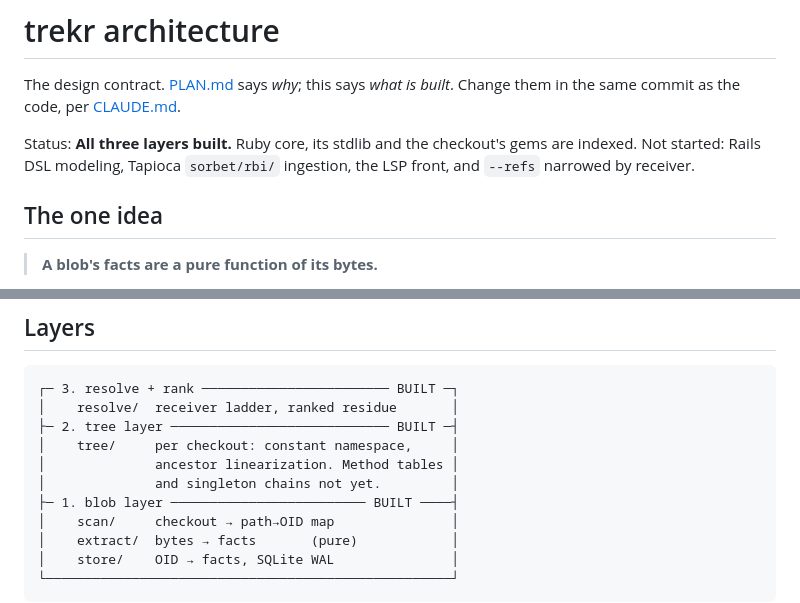
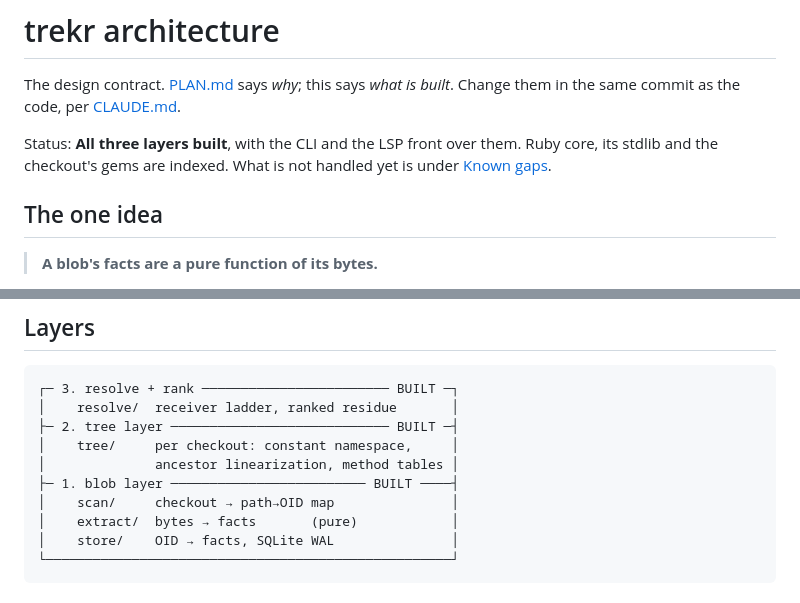
Before and after one commit to dpep/trekr, a Markdown page: docs/ARCHITECTURE.md, 2 parts joined by grey strips. Rendered like a GitHub page.

```diff
--- a/docs/ARCHITECTURE.md
+++ b/docs/ARCHITECTURE.md
@@ -3,9 +3,9 @@
 The design contract. [PLAN.md](PLAN.md) says *why*; this says *what is built*.
 Change them in the same commit as the code, per [CLAUDE.md](../CLAUDE.md).
 
-Status: **All three layers built.** Ruby core, its stdlib and the checkout's gems are
-indexed. Not started: Rails DSL modeling, Tapioca `sorbet/rbi/` ingestion, the
-LSP front, and `--refs` narrowed by receiver.
+Status: **All three layers built**, with the CLI and the LSP front over them.
+Ruby core, its stdlib and the checkout's gems are indexed. What is not handled
+yet is under [Known gaps](#known-gaps).
 
 ## The one idea
 
@@ -24,8 +24,7 @@ boundary below is stated as a prohibition rather than a preference.
 │    resolve/  receiver ladder, ranked residue       │
 ├─ 2. tree layer ──────────────────────────── BUILT ─┤
 │    tree/     per checkout: constant namespace,     │
-│              ancestor linearization. Method tables │
-│              and singleton chains not yet.         │
+│              ancestor linearization, method tables │
 ├─ 1. blob layer ───────────────────────── BUILT ────┤
 │    scan/     checkout → path→OID map               │
 │    extract/  bytes → facts       (pure)            │
```
Also changed, not shown: CLAUDE.md (+5 -3 lines), docs/PLAN.md (+6 -0 lines).
